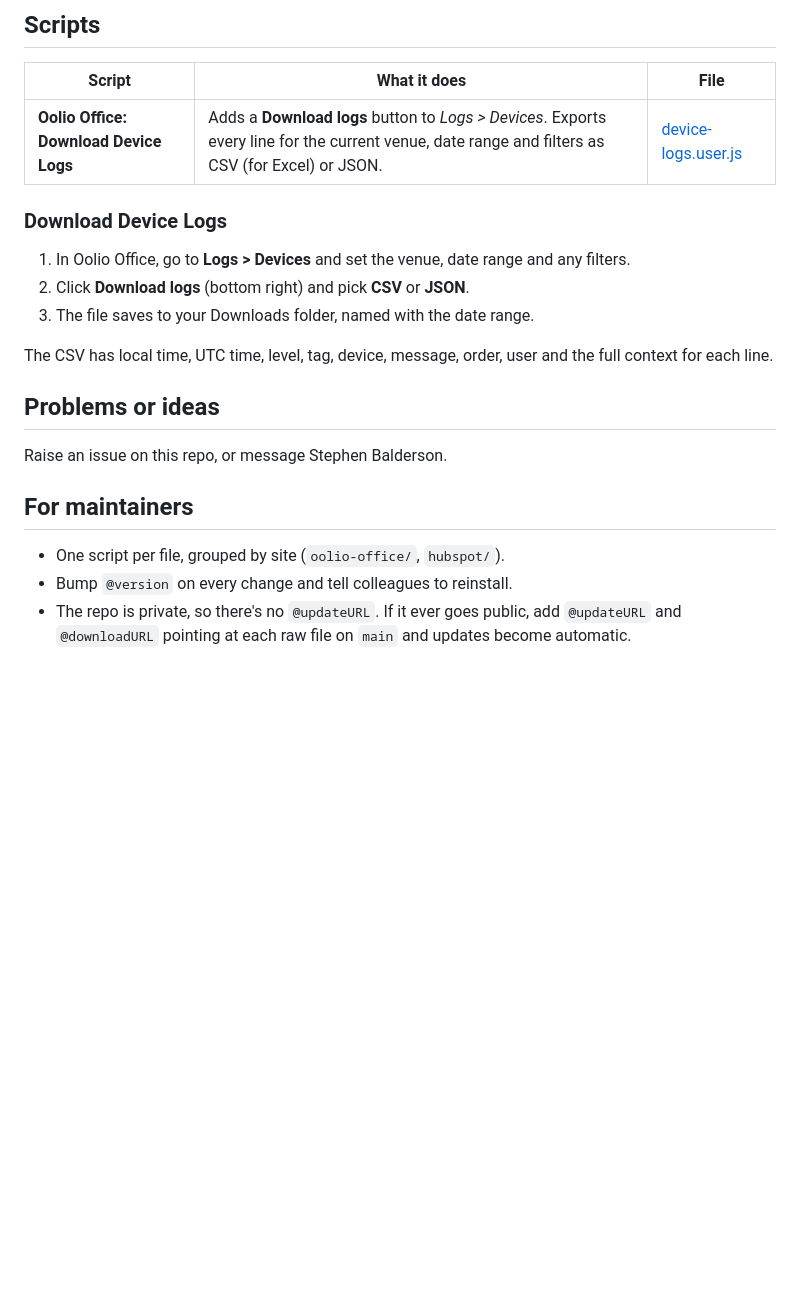
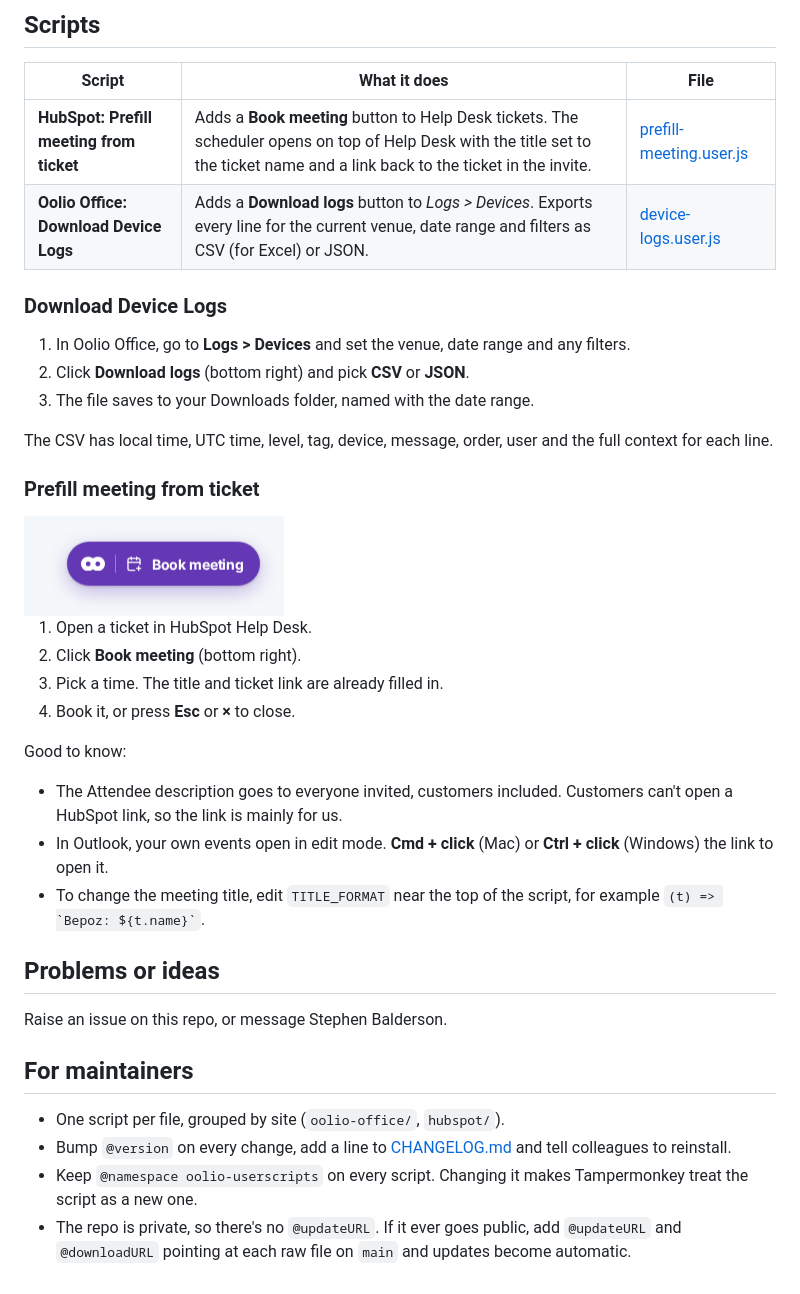
Before and after one commit to StephenShawBepoz/browserscripts, a Markdown page: README.md, the part around the change. GitHub-like rendering; pictures changed too: assets/screenshots/hubspot-book-meeting-button.png (added); blank space fills up the shorter version.

Commit message:
Add HubSpot prefill meeting script v2.3.0, changelog, remove stray zip

```diff
--- a/README.md
+++ b/README.md
@@ -18,6 +18,7 @@ This repo is private, so scripts don't update themselves. When a script changes,
 
 | Script | What it does | File |
 |---|---|---|
+| **HubSpot: Prefill meeting from ticket** | Adds a **Book meeting** button to Help Desk tickets. The scheduler opens on top of Help Desk with the title set to the ticket name and a link back to the ticket in the invite. | [prefill-meeting.user.js](hubspot/prefill-meeting.user.js) |
 | **Oolio Office: Download Device Logs** | Adds a **Download logs** button to *Logs > Devices*. Exports every line for the current venue, date range and filters as CSV (for Excel) or JSON. | [device-logs.user.js](oolio-office/device-logs.user.js) |
 
 ### Download Device Logs
@@ -28,6 +29,21 @@ This repo is private, so scripts don't update themselves. When a script changes,
 
 The CSV has local time, UTC time, level, tag, device, message, order, user and the full context for each line.
 
+### Prefill meeting from ticket
+
+<img src="assets/screenshots/hubspot-book-meeting-button.png" width="260" alt="Book meeting button">
+
+1. Open a ticket in HubSpot Help Desk.
+2. Click **Book meeting** (bottom right).
+3. Pick a time. The title and ticket link are already filled in.
+4. Book it, or press **Esc** or **×** to close.
+
+Good to know:
+
+- The Attendee description goes to everyone invited, customers included. Customers can't open a HubSpot link, so the link is mainly for us.
+- In Outlook, your own events open in edit mode. **Cmd + click** (Mac) or **Ctrl + click** (Windows) the link to open it.
+- To change the meeting title, edit `TITLE_FORMAT` near the top of the script, for example `` (t) => `Bepoz: ${t.name}` ``.
+
 ## Problems or ideas
 
 Raise an issue on this repo, or message Stephen Balderson.
@@ -35,5 +51,6 @@ Raise an issue on this repo, or message Stephen Balderson.
 ## For maintainers
 
 - One script per file, grouped by site (`oolio-office/`, `hubspot/`).
-- Bump `@version` on every change and tell colleagues to reinstall.
+- Bump `@version` on every change, add a line to [CHANGELOG.md](CHANGELOG.md) and tell colleagues to reinstall.
+- Keep `@namespace oolio-userscripts` on every script. Changing it makes Tampermonkey treat the script as a new one.
 - The repo is private, so there's no `@updateURL`. If it ever goes public, add `@updateURL` and `@downloadURL` pointing at each raw file on `main` and updates become automatic.
```
Also changed, not shown: CHANGELOG.md (added, +14 -0 lines), assets/screenshots/hubspot-loading-card.png (added), 3 other files.
